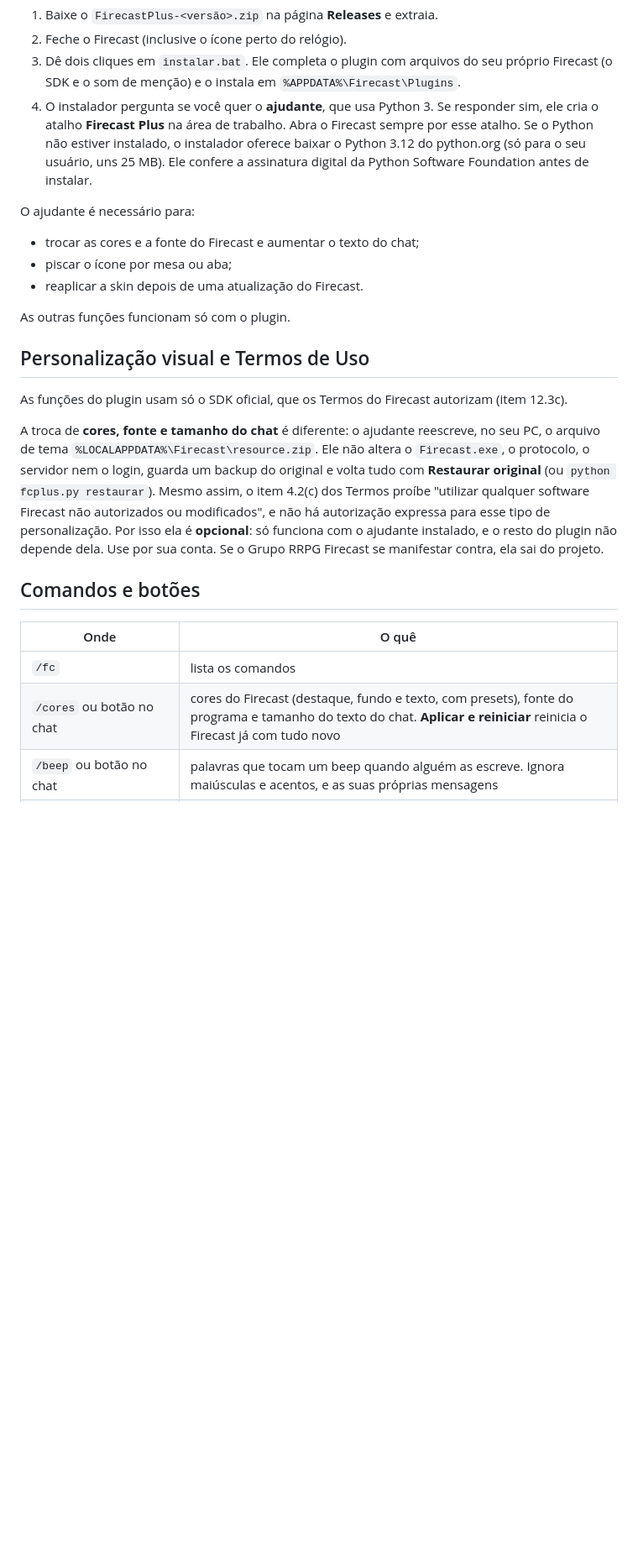
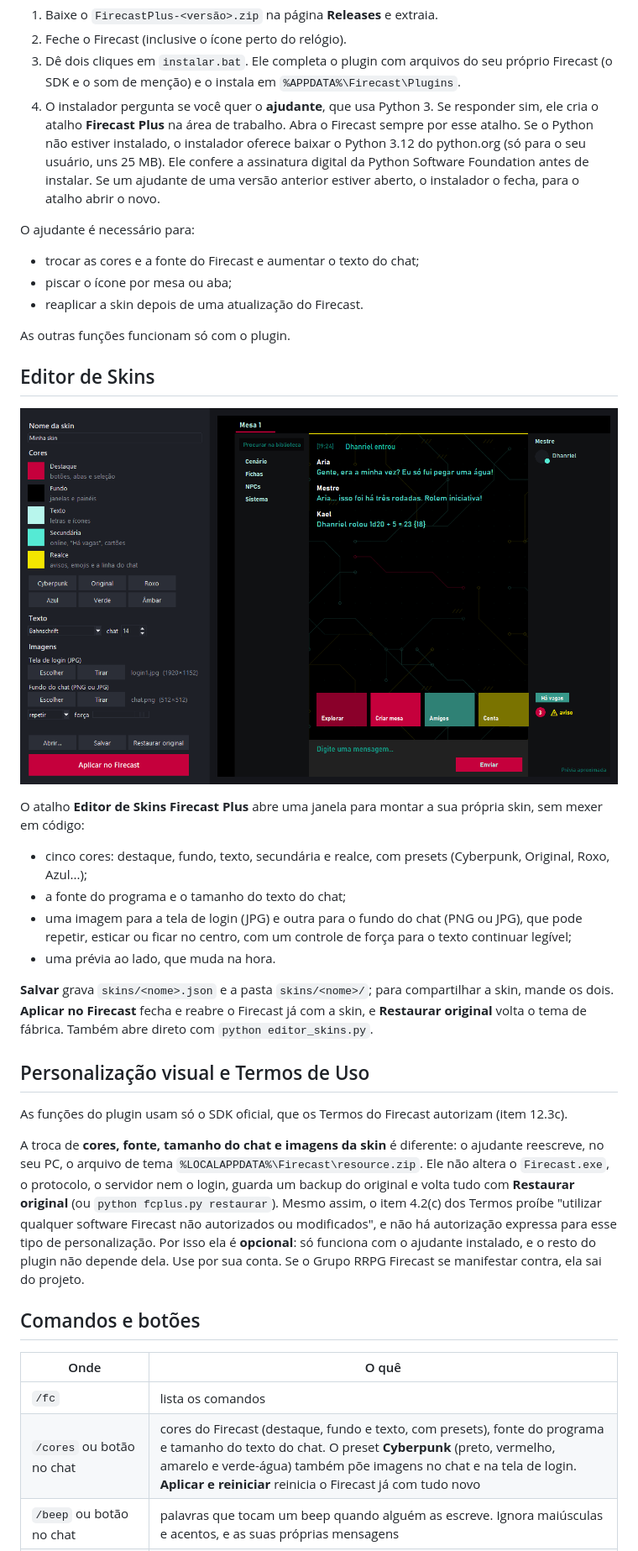
Before and after one commit to Dhanriel/firecast-plus, a Markdown page: README.md, the part around one of its changes. Shown at 84% size. Drawn GitHub-style; pictures changed too: docs/editor.png (added); blank space fills up the shorter version.

```diff
--- a/README.md
+++ b/README.md
@@ -15,6 +15,7 @@ Usa só o SDK oficial de plugins e arquivos locais. Não mexe no protocolo nem n
    **Firecast Plus** na área de trabalho. Abra o Firecast sempre por esse atalho.
    Se o Python não estiver instalado, o instalador oferece baixar o Python 3.12 do python.org (só para o seu usuário,
    uns 25 MB). Ele confere a assinatura digital da Python Software Foundation antes de instalar.
+   Se um ajudante de uma versão anterior estiver aberto, o instalador o fecha, para o atalho abrir o novo.
 
 O ajudante é necessário para:
 - trocar as cores e a fonte do Firecast e aumentar o texto do chat;
@@ -23,11 +24,26 @@ O ajudante é necessário para:
 
 As outras funções funcionam só com o plugin.
 
+## Editor de Skins
+
+![Editor de Skins](docs/editor.png)
+
+O atalho **Editor de Skins Firecast Plus** abre uma janela para montar a sua própria skin, sem mexer em código:
+- cinco cores: destaque, fundo, texto, secundária e realce, com presets (Cyberpunk, Original, Roxo, Azul...);
+- a fonte do programa e o tamanho do texto do chat;
+- uma imagem para a tela de login (JPG) e outra para o fundo do chat (PNG ou JPG), que pode repetir, esticar ou
+  ficar no centro, com um controle de força para o texto continuar legível;
+- uma prévia ao lado, que muda na hora.
+
+**Salvar** grava `skins/<nome>.json` e a pasta `skins/<nome>/`; para compartilhar a skin, mande os dois.
+**Aplicar no Firecast** fecha e reabre o Firecast já com a skin, e **Restaurar original** volta o tema de fábrica.
+Também abre direto com `python editor_skins.py`.
+
 ## Personalização visual e Termos de Uso
 
 As funções do plugin usam só o SDK oficial, que os Termos do Firecast autorizam (item 12.3c).
 
-A troca de **cores, fonte e tamanho do chat** é diferente: o ajudante reescreve, no seu PC, o arquivo de tema
+A troca de **cores, fonte, tamanho do chat e imagens da skin** é diferente: o ajudante reescreve, no seu PC, o arquivo de tema
 `%LOCALAPPDATA%\Firecast\resource.zip`. Ele não altera o `Firecast.exe`, o protocolo, o servidor nem o login, guarda
 um backup do original e volta tudo com **Restaurar original** (ou `python fcplus.py restaurar`).
 Mesmo assim, o item 4.2(c) dos Termos proíbe "utilizar qualquer software Firecast não autorizados ou modificados", e
@@ -40,7 +56,7 @@ ela sai do projeto.
 | Onde | O quê |
 |---|---|
 | `/fc` | lista os comandos |
-| `/cores` ou botão no chat | cores do Firecast (destaque, fundo e texto, com presets), fonte do programa e tamanho do texto do chat. **Aplicar e reiniciar** reinicia o Firecast já com tudo novo |
+| `/cores` ou botão no chat | cores do Firecast (destaque, fundo e texto, com presets), fonte do programa e tamanho do texto do chat. O preset **Cyberpunk** (preto, vermelho, amarelo e verde-água) também põe imagens no chat e na tela de login. **Aplicar e reiniciar** reinicia o Firecast já com tudo novo |
 | `/beep` ou botão no chat | palavras que tocam um beep quando alguém as escreve. Ignora maiúsculas e acentos, e as suas próprias mensagens |
 | `/piscar` ou botão no chat | escolhe por mesa e por aba quem faz o ícone piscar na barra de tarefas. Desligue antes o "Piscar" nativo em Configurações > Notificações |
 | `/previa` ou botão no chat | liga ou desliga a prévia de imagens e de vídeos do YouTube logo abaixo das mensagens. Só quem tem o plugin vê |
```
Also changed, not shown: other parts of README.md (+8 -0 lines), CLAUDE.md (+18 -0 lines), 13 other files.
